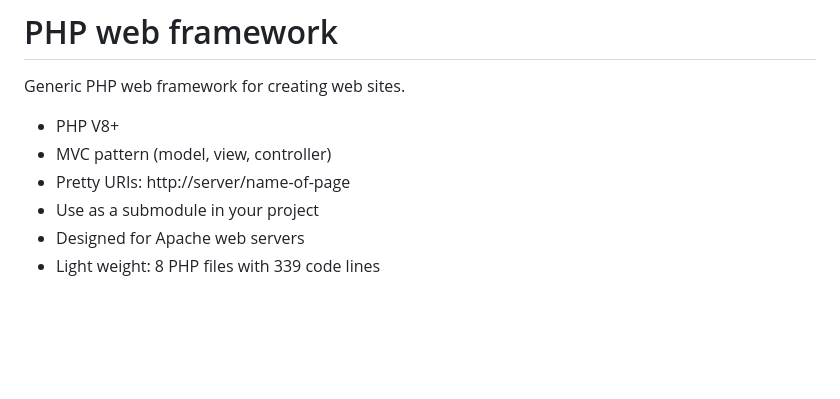
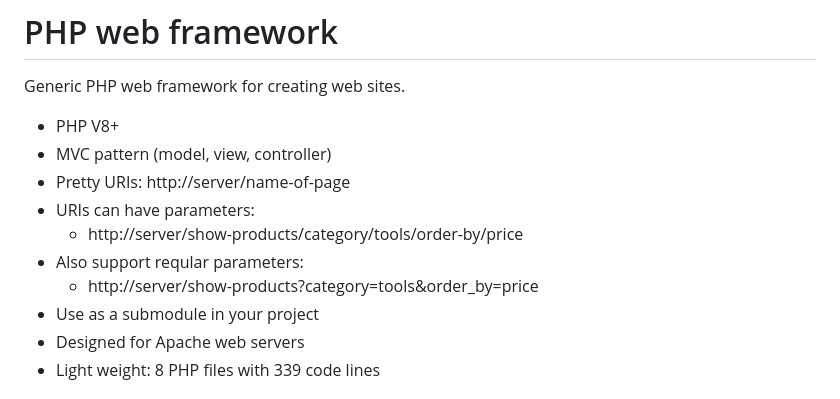
Before and after one commit to dannyvanderpol/php_web_framework, a Markdown page: readme.md, the part around the change. Drawn GitHub-style; blank space fills up the shorter version.

```diff
--- a/readme.md
+++ b/readme.md
@@ -5,6 +5,10 @@ Generic PHP web framework for creating web sites.
 * PHP V8+
 * MVC pattern (model, view, controller)
 * Pretty URIs: http://server/name-of-page
+* URIs can have parameters:
+  * http://server/show-products/category/tools/order-by/price
+* Also support reqular parameters:
+  * http://server/show-products?category=tools&order_by=price
 * Use as a submodule in your project
 * Designed for Apache web servers
 * Light weight: 8 PHP files with 339 code lines
```
